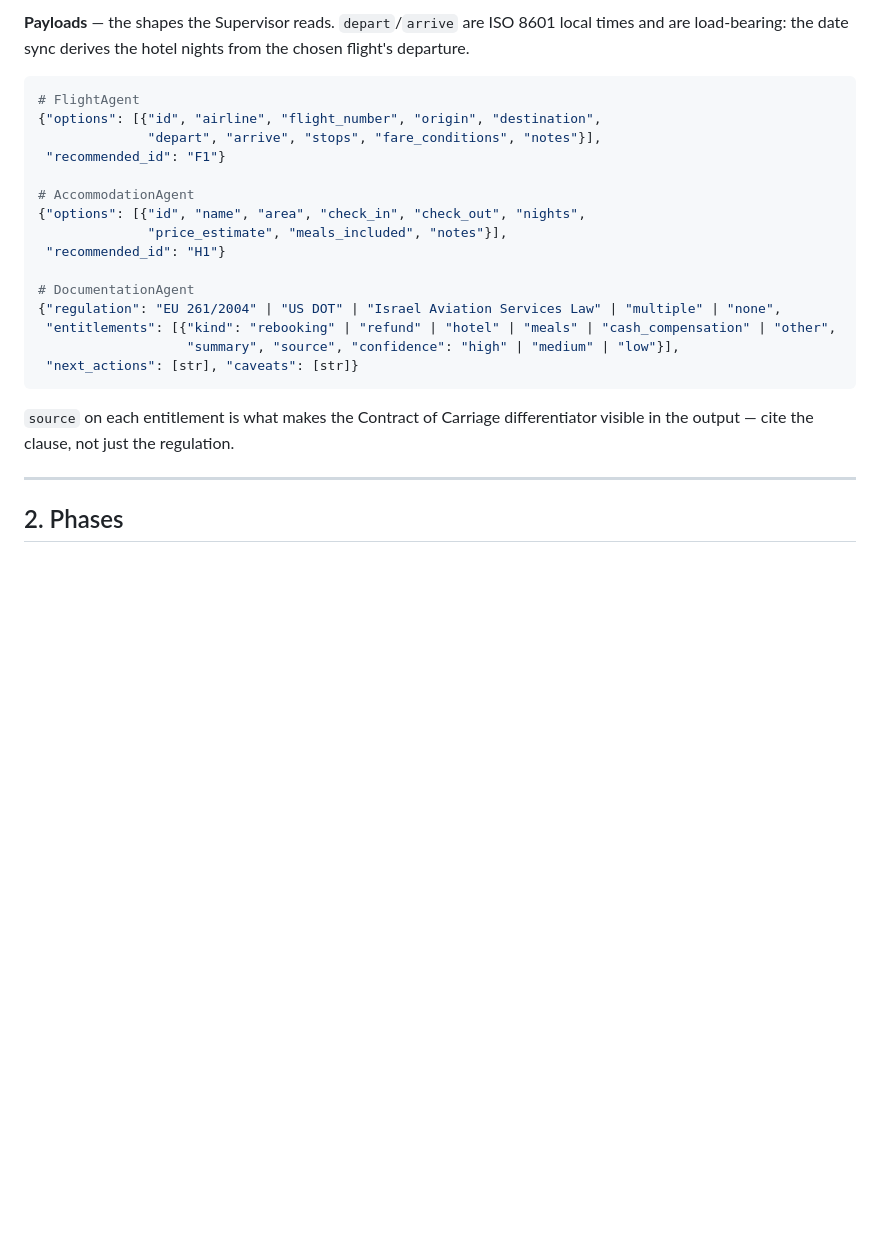
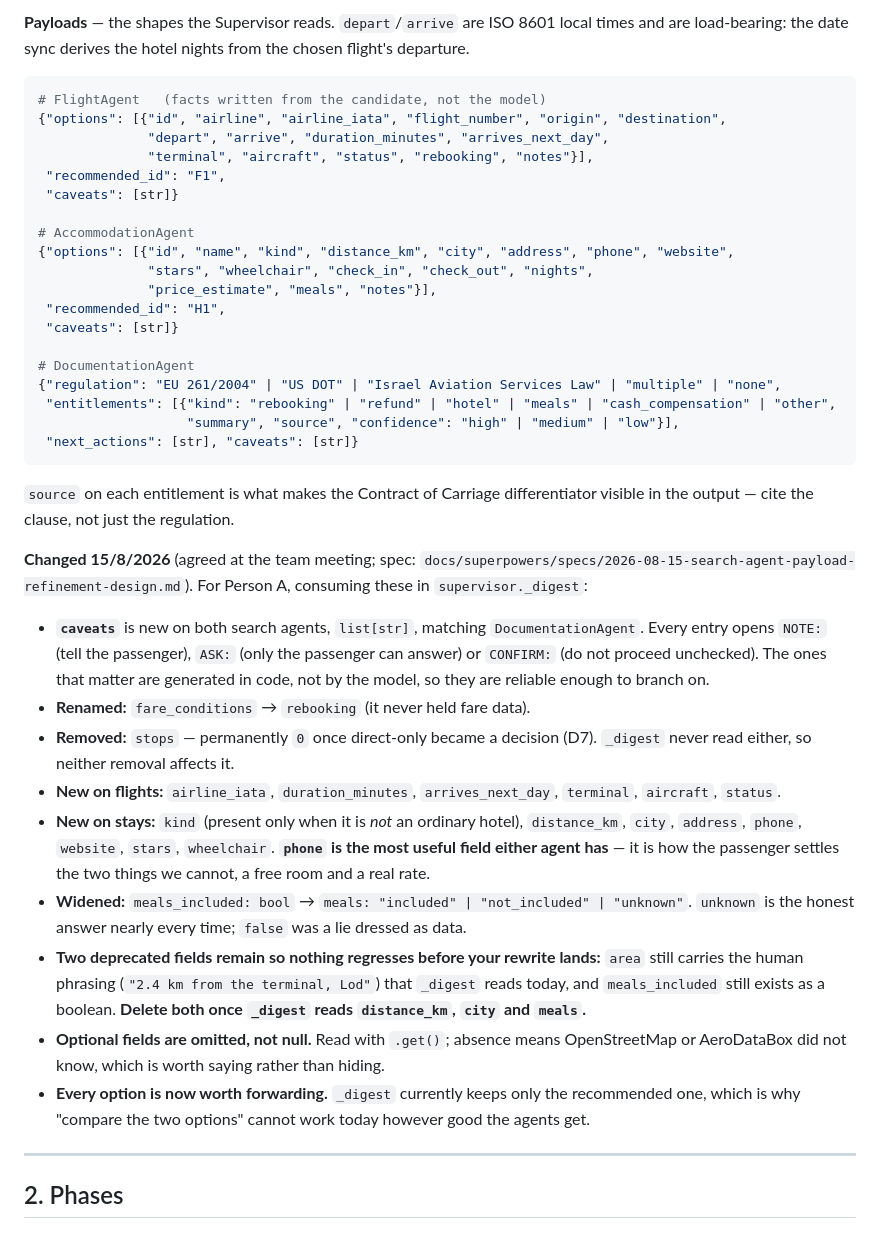
Before and after one commit to anna-kravets/wingman-agent, a Markdown page: docs/PROJECT_PLAN.md, the part around the change. Drawn GitHub-style; blank space fills up the shorter version.

Commit message:
Publish the new payload contract for Person A
PROJECT_PLAN §1 is a locked decision and the place she implements against,
so the change lands there with the consumer notes beside it: what is new,
what was renamed, what was removed, that optional fields are omitted rather
than null, and which two deprecated fields she deletes once her digest reads
distance_km, city and meals.

Flags the thing worth acting on beyond the field list: the digest keeps only
the recommended option, which is why "compare the two options" cannot work
today no matter how good the agents get.

````diff
--- a/docs/PROJECT_PLAN.md
+++ b/docs/PROJECT_PLAN.md
@@ -71,15 +71,19 @@ how much of it reaches a prompt (§7).
 **Payloads** — the shapes the Supervisor reads. `depart`/`arrive` are ISO 8601 local times and are
 load-bearing: the date sync derives the hotel nights from the chosen flight's departure.
 ```python
-# FlightAgent
-{"options": [{"id", "airline", "flight_number", "origin", "destination",
-              "depart", "arrive", "stops", "fare_conditions", "notes"}],
- "recommended_id": "F1"}
+# FlightAgent   (facts written from the candidate, not the model)
+{"options": [{"id", "airline", "airline_iata", "flight_number", "origin", "destination",
+              "depart", "arrive", "duration_minutes", "arrives_next_day",
+              "terminal", "aircraft", "status", "rebooking", "notes"}],
+ "recommended_id": "F1",
+ "caveats": [str]}
 
 # AccommodationAgent
-{"options": [{"id", "name", "area", "check_in", "check_out", "nights",
-              "price_estimate", "meals_included", "notes"}],
- "recommended_id": "H1"}
+{"options": [{"id", "name", "kind", "distance_km", "city", "address", "phone", "website",
+              "stars", "wheelchair", "check_in", "check_out", "nights",
+              "price_estimate", "meals", "notes"}],
+ "recommended_id": "H1",
+ "caveats": [str]}
 
 # DocumentationAgent
 {"regulation": "EU 261/2004" | "US DOT" | "Israel Aviation Services Law" | "multiple" | "none",
@@ -89,6 +93,34 @@ load-bearing: the date sync derives the hotel nights from the chosen flight's de
 ```
 `source` on each entitlement is what makes the Contract of Carriage differentiator visible in the
 output — cite the clause, not just the regulation.
+
+**Changed 15/8/2026** (agreed at the team meeting; spec:
+`docs/superpowers/specs/2026-08-15-search-agent-payload-refinement-design.md`). For Person A,
+consuming these in `supervisor._digest`:
+
+- **`caveats`** is new on both search agents, `list[str]`, matching `DocumentationAgent`. Every
+  entry opens `NOTE:` (tell the passenger), `ASK:` (only the passenger can answer) or `CONFIRM:`
+  (do not proceed unchecked). The ones that matter are generated in code, not by the model, so
+  they are reliable enough to branch on.
+- **Renamed:** `fare_conditions` → `rebooking` (it never held fare data).
+- **Removed:** `stops` — permanently `0` once direct-only became a decision (D7). `_digest` never
+  read either, so neither removal affects it.
+- **New on flights:** `airline_iata`, `duration_minutes`, `arrives_next_day`, `terminal`,
+  `aircraft`, `status`.
+- **New on stays:** `kind` (present only when it is *not* an ordinary hotel), `distance_km`,
+  `city`, `address`, `phone`, `website`, `stars`, `wheelchair`. **`phone` is the most useful field
+  either agent has** — it is how the passenger settles the two things we cannot, a free room and a
+  real rate.
+- **Widened:** `meals_included: bool` → `meals: "included" | "not_included" | "unknown"`.
+  `unknown` is the honest answer nearly every time; `false` was a lie dressed as data.
+- **Two deprecated fields remain so nothing regresses before your rewrite lands:** `area` still
+  carries the human phrasing (`"2.4 km from the terminal, Lod"`) that `_digest` reads today, and
+  `meals_included` still exists as a boolean. **Delete both once `_digest` reads `distance_km`,
+  `city` and `meals`.**
+- **Optional fields are omitted, not null.** Read with `.get()`; absence means OpenStreetMap or
+  AeroDataBox did not know, which is worth saying rather than hiding.
+- **Every option is now worth forwarding.** `_digest` currently keeps only the recommended one,
+  which is why "compare the two options" cannot work today however good the agents get.
 
 ---
 
````
Also changed, not shown: docs/search-agents-capabilities.md (+17 -1 lines).
